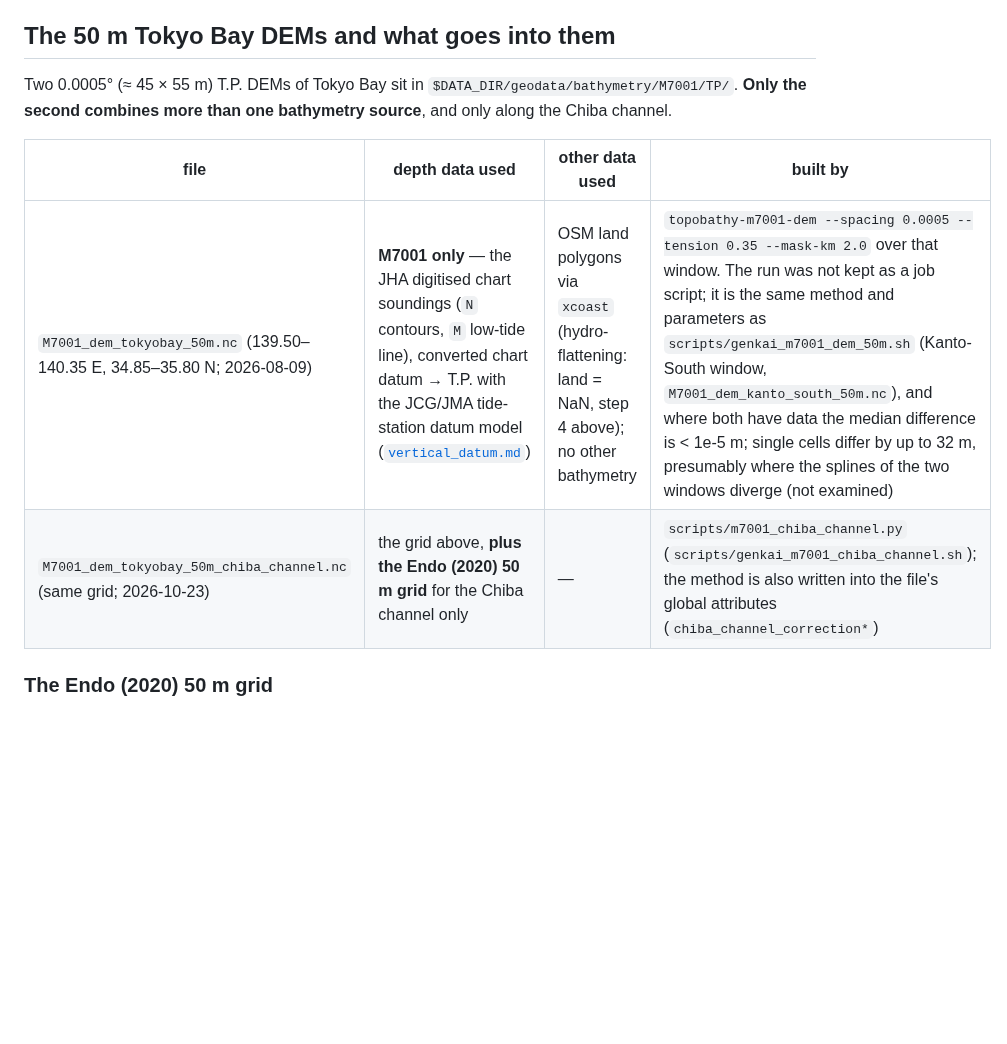
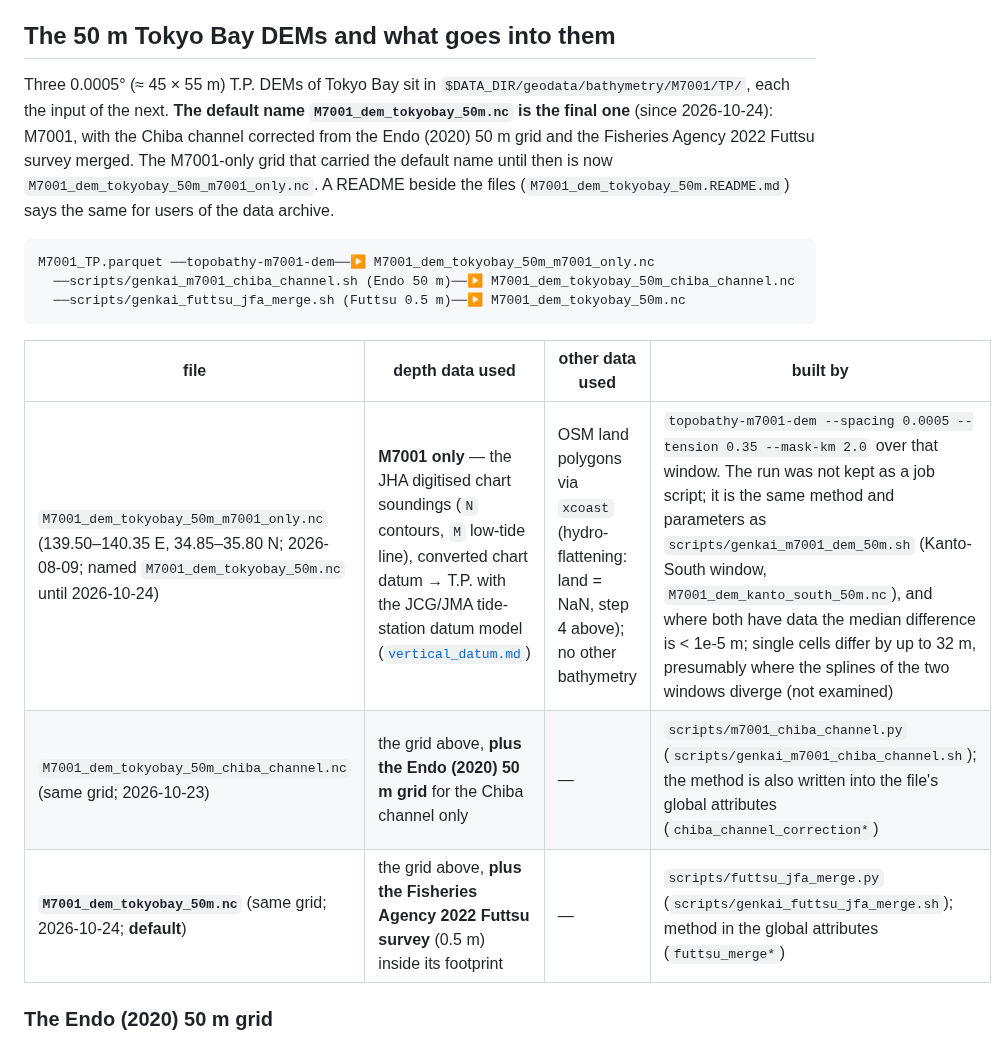
Before and after one commit to estuarine-utokyo/topobathy, a Markdown page: docs/dem.md, the part around one of its changes. Drawn GitHub-style; blank space fills up the shorter version.

````diff
--- a/docs/dem.md
+++ b/docs/dem.md
@@ -70,14 +70,25 @@ depth and is excluded (it bounds the land side).
 
 ## The 50 m Tokyo Bay DEMs and what goes into them
 
-Two 0.0005° (≈ 45 × 55 m) T.P. DEMs of Tokyo Bay sit in
-`$DATA_DIR/geodata/bathymetry/M7001/TP/`. **Only the second combines more than one
-bathymetry source**, and only along the Chiba channel.
+Three 0.0005° (≈ 45 × 55 m) T.P. DEMs of Tokyo Bay sit in
+`$DATA_DIR/geodata/bathymetry/M7001/TP/`, each the input of the next. **The default name
+`M7001_dem_tokyobay_50m.nc` is the final one** (since 2026-10-24): M7001, with the Chiba
+channel corrected from the Endo (2020) 50 m grid and the Fisheries Agency 2022 Futtsu
+survey merged. The M7001-only grid that carried the default name until then is now
+`M7001_dem_tokyobay_50m_m7001_only.nc`. A README beside the files
+(`M7001_dem_tokyobay_50m.README.md`) says the same for users of the data archive.
+
+```
+M7001_TP.parquet ──topobathy-m7001-dem──▶ M7001_dem_tokyobay_50m_m7001_only.nc
+  ──scripts/genkai_m7001_chiba_channel.sh (Endo 50 m)──▶ M7001_dem_tokyobay_50m_chiba_channel.nc
+  ──scripts/genkai_futtsu_jfa_merge.sh (Futtsu 0.5 m)──▶ M7001_dem_tokyobay_50m.nc
+```
 
 | file | depth data used | other data used | built by |
 |---|---|---|---|
-| `M7001_dem_tokyobay_50m.nc` (139.50–140.35 E, 34.85–35.80 N; 2026-08-09) | **M7001 only** — the JHA digitised chart soundings (`N` contours, `M` low-tide line), converted chart datum → T.P. with the JCG/JMA tide-station datum model ([`vertical_datum.md`](vertical_datum.md)) | OSM land polygons via `xcoast` (hydro-flattening: land = NaN, step 4 above); no other bathymetry | `topobathy-m7001-dem --spacing 0.0005 --tension 0.35 --mask-km 2.0` over that window. The run was not kept as a job script; it is the same method and parameters as `scripts/genkai_m7001_dem_50m.sh` (Kanto-South window, `M7001_dem_kanto_south_50m.nc`), and where both have data the median difference is < 1e-5 m; single cells differ by up to 32 m, presumably where the splines of the two windows diverge (not examined) |
+| `M7001_dem_tokyobay_50m_m7001_only.nc` (139.50–140.35 E, 34.85–35.80 N; 2026-08-09; named `M7001_dem_tokyobay_50m.nc` until 2026-10-24) | **M7001 only** — the JHA digitised chart soundings (`N` contours, `M` low-tide line), converted chart datum → T.P. with the JCG/JMA tide-station datum model ([`vertical_datum.md`](vertical_datum.md)) | OSM land polygons via `xcoast` (hydro-flattening: land = NaN, step 4 above); no other bathymetry | `topobathy-m7001-dem --spacing 0.0005 --tension 0.35 --mask-km 2.0` over that window. The run was not kept as a job script; it is the same method and parameters as `scripts/genkai_m7001_dem_50m.sh` (Kanto-South window, `M7001_dem_kanto_south_50m.nc`), and where both have data the median difference is < 1e-5 m; single cells differ by up to 32 m, presumably where the splines of the two windows diverge (not examined) |
 | `M7001_dem_tokyobay_50m_chiba_channel.nc` (same grid; 2026-10-23) | the grid above, **plus the Endo (2020) 50 m grid** for the Chiba channel only | — | `scripts/m7001_chiba_channel.py` (`scripts/genkai_m7001_chiba_channel.sh`); the method is also written into the file's global attributes (`chiba_channel_correction*`) |
+| **`M7001_dem_tokyobay_50m.nc`** (same grid; 2026-10-24; **default**) | the grid above, **plus the Fisheries Agency 2022 Futtsu survey** (0.5 m) inside its footprint | — | `scripts/futtsu_jfa_merge.py` (`scripts/genkai_futtsu_jfa_merge.sh`); method in the global attributes (`futtsu_merge*`) |
 
 ### The Endo (2020) 50 m grid
 
````
Also changed, not shown: other parts of docs/dem.md (+37 -7 lines), README.md (+4 -2 lines), docs/figures/futtsu_merge_after.png (added), docs/figures/futtsu_merge_before.png (added), docs/figures/futtsu_merge_diff.png (added), 8 other files.
